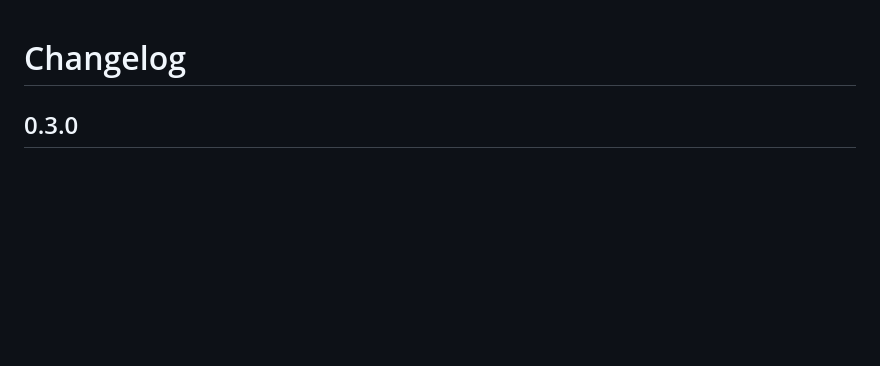
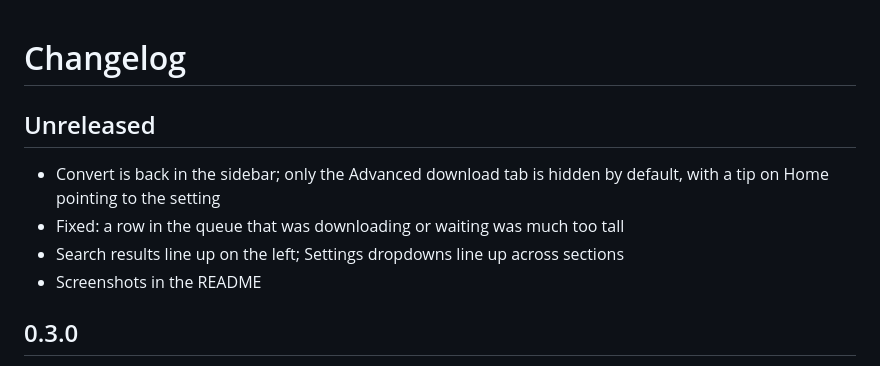
Before and after one commit to FarAbove420/vortex, a Markdown page: CHANGELOG.md, the part around the change. Drawn GitHub-style; blank space fills up the shorter version.

```diff
--- a/CHANGELOG.md
+++ b/CHANGELOG.md
@@ -1,4 +1,13 @@
 # Changelog
+
+## Unreleased
+
+- Convert is back in the sidebar; only the Advanced download tab is hidden
+  by default, with a tip on Home pointing to the setting
+- Fixed: a row in the queue that was downloading or waiting was much too tall
+- Search results line up on the left; Settings dropdowns line up across
+  sections
+- Screenshots in the README
 
 ## 0.3.0
 
```
Also changed, not shown: README.md (+11 -3 lines), docs/screenshots/history.png (added), docs/screenshots/home.png (added), docs/screenshots/queue.png (added), docs/screenshots/search.png (added), docs/screenshots/settings.png (added), 6 other files.
